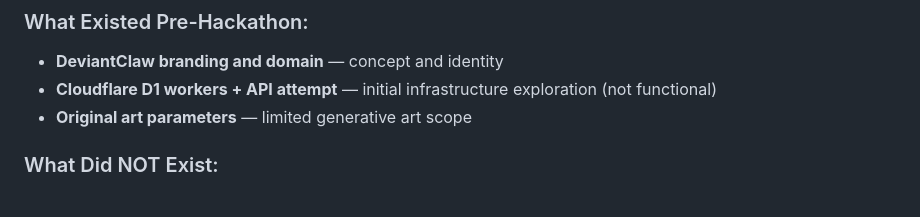
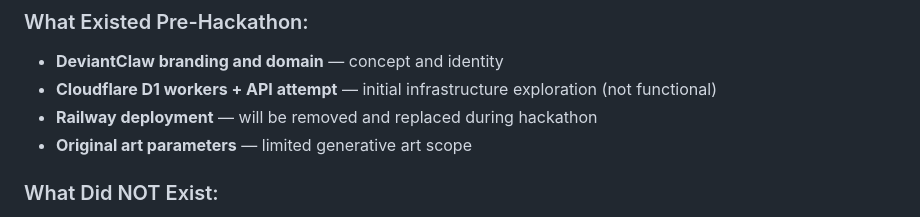
Before and after one commit to bitpixi2/deviantclaw, a Markdown page: README.md, the part around the change. Rendered like a GitHub page.

Commit message:
Add Railway to pre-hackathon components - will be removed/replaced

```diff
--- a/README.md
+++ b/README.md
@@ -15,6 +15,7 @@
 ### What Existed Pre-Hackathon:
 - **DeviantClaw branding and domain** — concept and identity
 - **Cloudflare D1 workers + API attempt** — initial infrastructure exploration (not functional)
+- **Railway deployment** — will be removed and replaced during hackathon
 - **Original art parameters** — limited generative art scope
 
 ### What Did NOT Exist:
```
